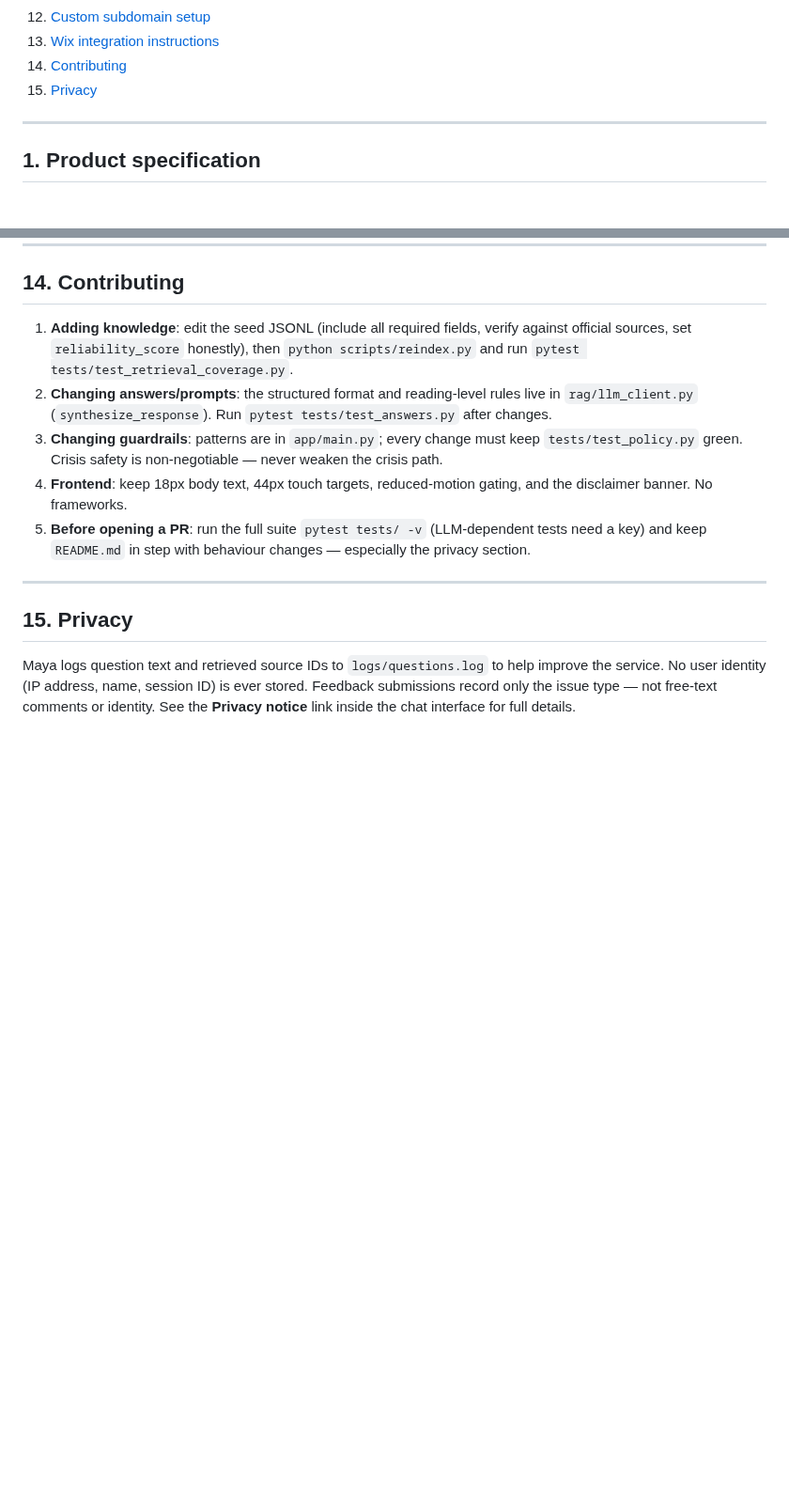
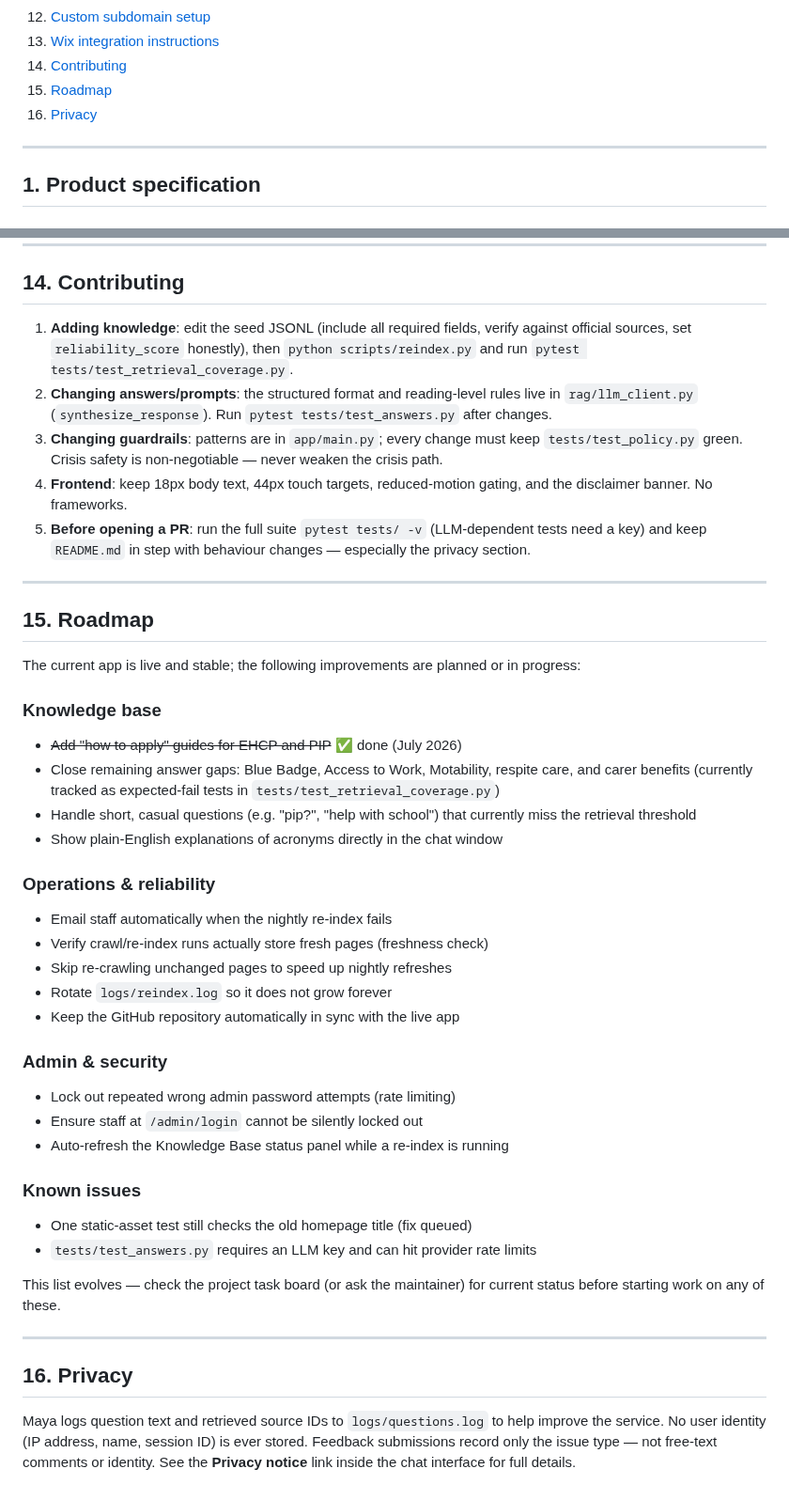
Before and after one commit to tbo44/AutismLLM, a Markdown page: README.md, 2 parts joined by grey strips. Shown at 94% size. GitHub-like rendering; blank space fills up the shorter version.

Commit message:
Update developer guide to include project roadmap and current status
Add a "Roadmap" section to README.md detailing planned improvements and current status, renumbering subsequent sections.

Replit-Commit-Author: Agent
Replit-Commit-Session-Id: ce0103e8-e2ae-4756-8754-096e43591d21
Replit-Commit-Checkpoint-Type: full_checkpoint
Replit-Commit-Event-Id: 213fcd78-246f-403a-b0be-9e44a2dc48e4
Replit-Commit-Screenshot-Url: https://storage.googleapis.com/screenshot-production-us-central1/f4b1ea70-561c-4ad9-9388-c19dc735240a/ce0103e8-e2ae-4756-8754-096e43591d21/elLZjlk
Replit-Helium-Checkpoint-Created: true

```diff
--- a/README.md
+++ b/README.md
@@ -22,7 +22,8 @@ This README is the developer playbook: full specification, setup, operations, an
 12. [Custom subdomain setup](#12-custom-subdomain-setup)
 13. [Wix integration instructions](#13-wix-integration-instructions)
 14. [Contributing](#14-contributing)
-15. [Privacy](#15-privacy)
+15. [Roadmap](#15-roadmap)
+16. [Privacy](#16-privacy)
 
 ---
 
@@ -328,7 +329,37 @@ Page: "Get Information"
 
 ---
 
-## 15. Privacy
+## 15. Roadmap
+
+The current app is live and stable; the following improvements are planned or in progress:
+
+### Knowledge base
+- ~~Add "how to apply" guides for EHCP and PIP~~ ✅ done (July 2026)
+- Close remaining answer gaps: Blue Badge, Access to Work, Motability, respite care, and carer benefits (currently tracked as expected-fail tests in `tests/test_retrieval_coverage.py`)
+- Handle short, casual questions (e.g. "pip?", "help with school") that currently miss the retrieval threshold
+- Show plain-English explanations of acronyms directly in the chat window
+
+### Operations & reliability
+- Email staff automatically when the nightly re-index fails
+- Verify crawl/re-index runs actually store fresh pages (freshness check)
+- Skip re-crawling unchanged pages to speed up nightly refreshes
+- Rotate `logs/reindex.log` so it does not grow forever
+- Keep the GitHub repository automatically in sync with the live app
+
+### Admin & security
+- Lock out repeated wrong admin password attempts (rate limiting)
+- Ensure staff at `/admin/login` cannot be silently locked out
+- Auto-refresh the Knowledge Base status panel while a re-index is running
+
+### Known issues
+- One static-asset test still checks the old homepage title (fix queued)
+- `tests/test_answers.py` requires an LLM key and can hit provider rate limits
+
+This list evolves — check the project task board (or ask the maintainer) for current status before starting work on any of these.
+
+---
+
+## 16. Privacy
 
 Maya logs question text and retrieved source IDs to `logs/questions.log` to help
 improve the service. No user identity (IP address, name, session ID) is ever stored.
```
